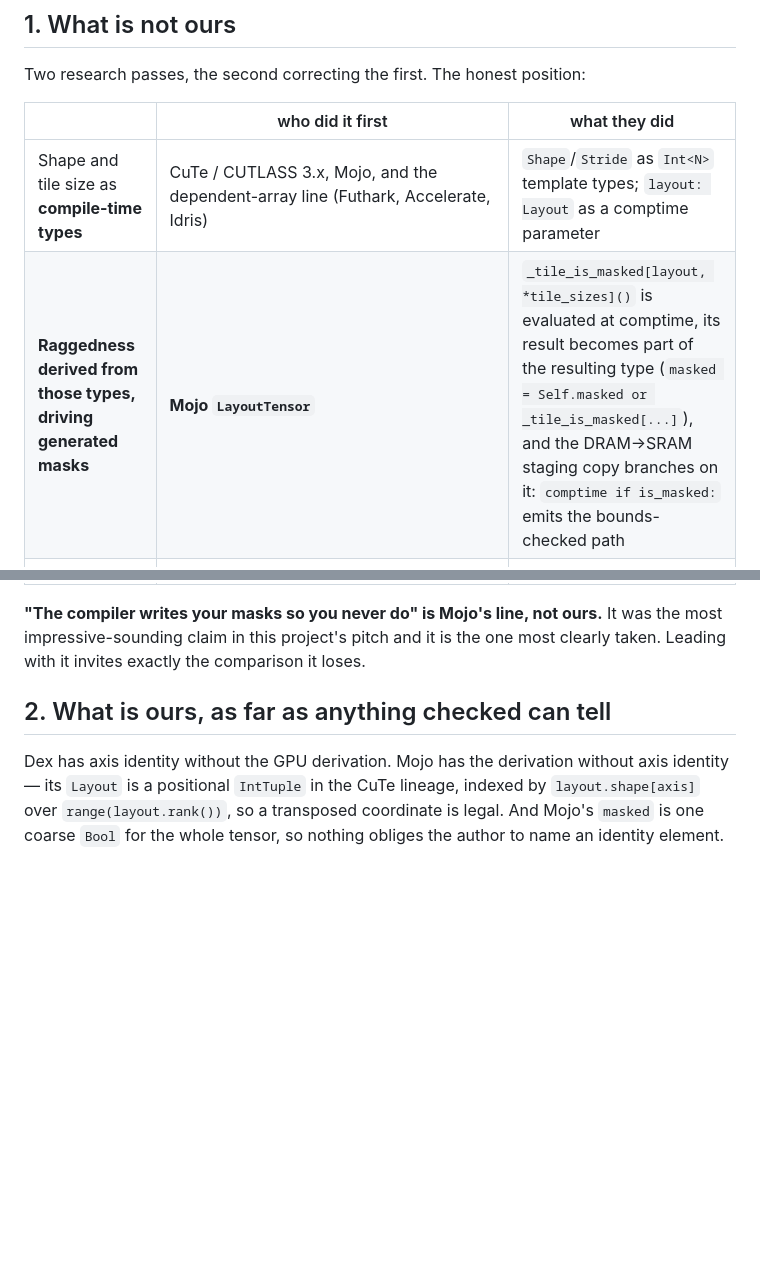
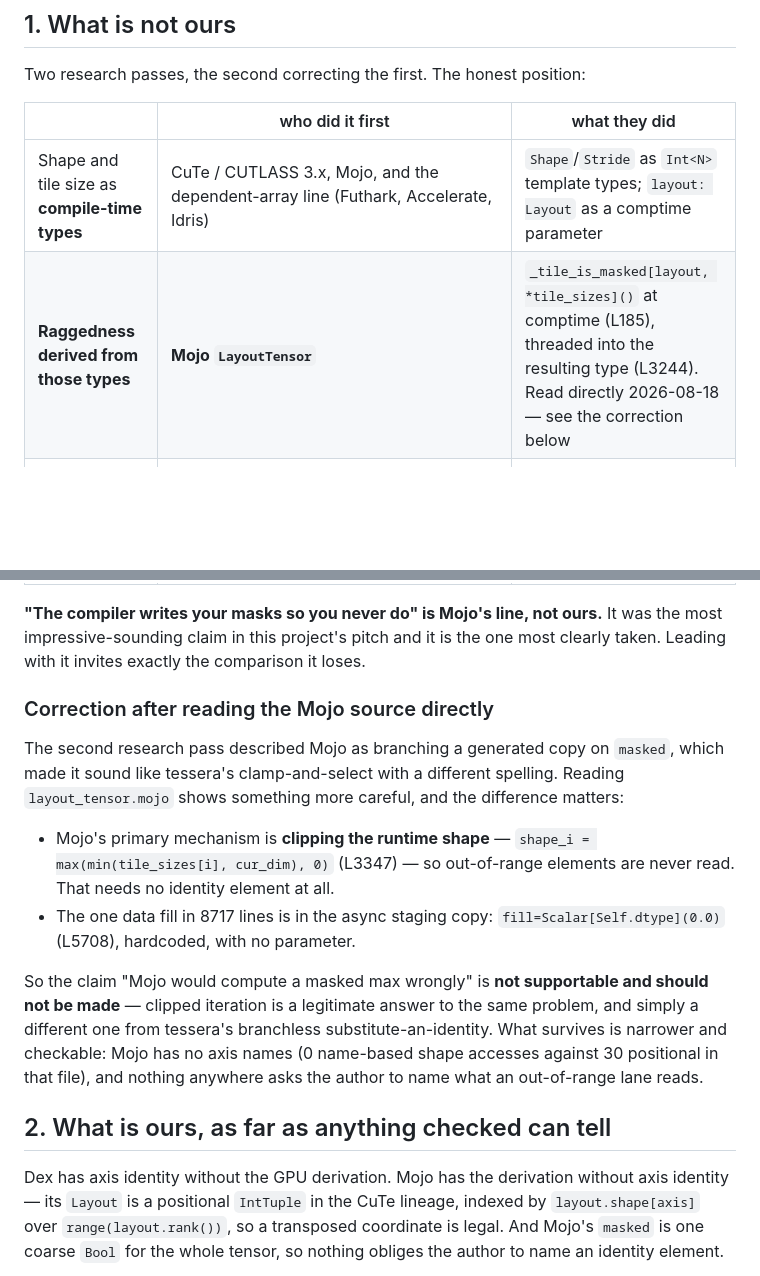
Before and after one commit to CO0Ki3/tessera, a Markdown page: docs/003-prior-art.md, 2 parts joined by grey strips. Rendered like a GitHub page; blank space fills up the shorter version.

```diff
--- a/docs/003-prior-art.md
+++ b/docs/003-prior-art.md
@@ -9,7 +9,7 @@ Two research passes, the second correcting the first. The honest position:
 | | who did it first | what they did |
 |---|---|---|
 | Shape and tile size as **compile-time types** | CuTe / CUTLASS 3.x, Mojo, and the dependent-array line (Futhark, Accelerate, Idris) | `Shape`/`Stride` as `Int<N>` template types; `layout: Layout` as a comptime parameter |
-| **Raggedness derived from those types, driving generated masks** | **Mojo `LayoutTensor`** | `_tile_is_masked[layout, *tile_sizes]()` is evaluated at comptime, its result becomes part of the resulting type (`masked = Self.masked or _tile_is_masked[...]`), and the DRAM→SRAM staging copy branches on it: `comptime if is_masked:` emits the bounds-checked path |
+| **Raggedness derived from those types** | **Mojo `LayoutTensor`** | `_tile_is_masked[layout, *tile_sizes]()` at comptime (L185), threaded into the resulting type (L3244). Read directly 2026-08-18 — see the correction below |
 | **A transposed axis is a type error** | **Dex** (Google Research, 2021) | index sets are types: `for i:n. for j:m.` gives `i` and `j` distinct types even when `size n == size m` |
 | Deriving tiling, staging and tail handling from declared blocking | Halide (`split` + `TailStrategy::GuardWithIf`/`ShiftInwards`), TVM/TensorIR | roughly a decade ago — from schedule *values* rather than types, but done |
 | Generating WGSL boundary checks automatically | `tfjs-backend-webgpu`'s `matmul_packed_webgpu.ts`, vendored into onnxruntime-web | emits WGSL with out-of-range-returns-zero guards |
@@ -19,6 +19,25 @@ Two research passes, the second correcting the first. The honest position:
 **"The compiler writes your masks so you never do" is Mojo's line, not ours.** It was
 the most impressive-sounding claim in this project's pitch and it is the one most
 clearly taken. Leading with it invites exactly the comparison it loses.
+
+### Correction after reading the Mojo source directly
+
+The second research pass described Mojo as branching a generated copy on `masked`, which
+made it sound like tessera's clamp-and-select with a different spelling. Reading
+`layout_tensor.mojo` shows something more careful, and the difference matters:
+
+- Mojo's primary mechanism is **clipping the runtime shape** —
+  `shape_i = max(min(tile_sizes[i], cur_dim), 0)` (L3347) — so out-of-range elements are
+  never read. That needs no identity element at all.
+- The one data fill in 8717 lines is in the async staging copy:
+  `fill=Scalar[Self.dtype](0.0)` (L5708), hardcoded, with no parameter.
+
+So the claim "Mojo would compute a masked max wrongly" is **not supportable and should not
+be made** — clipped iteration is a legitimate answer to the same problem, and simply a
+different one from tessera's branchless substitute-an-identity. What survives is narrower
+and checkable: Mojo has no axis names (0 name-based shape accesses against 30 positional
+in that file), and nothing anywhere asks the author to name what an out-of-range lane
+reads.
 
 ## 2. What is ours, as far as anything checked can tell
 
```
Also changed, not shown: README.md (+57 -14 lines).
